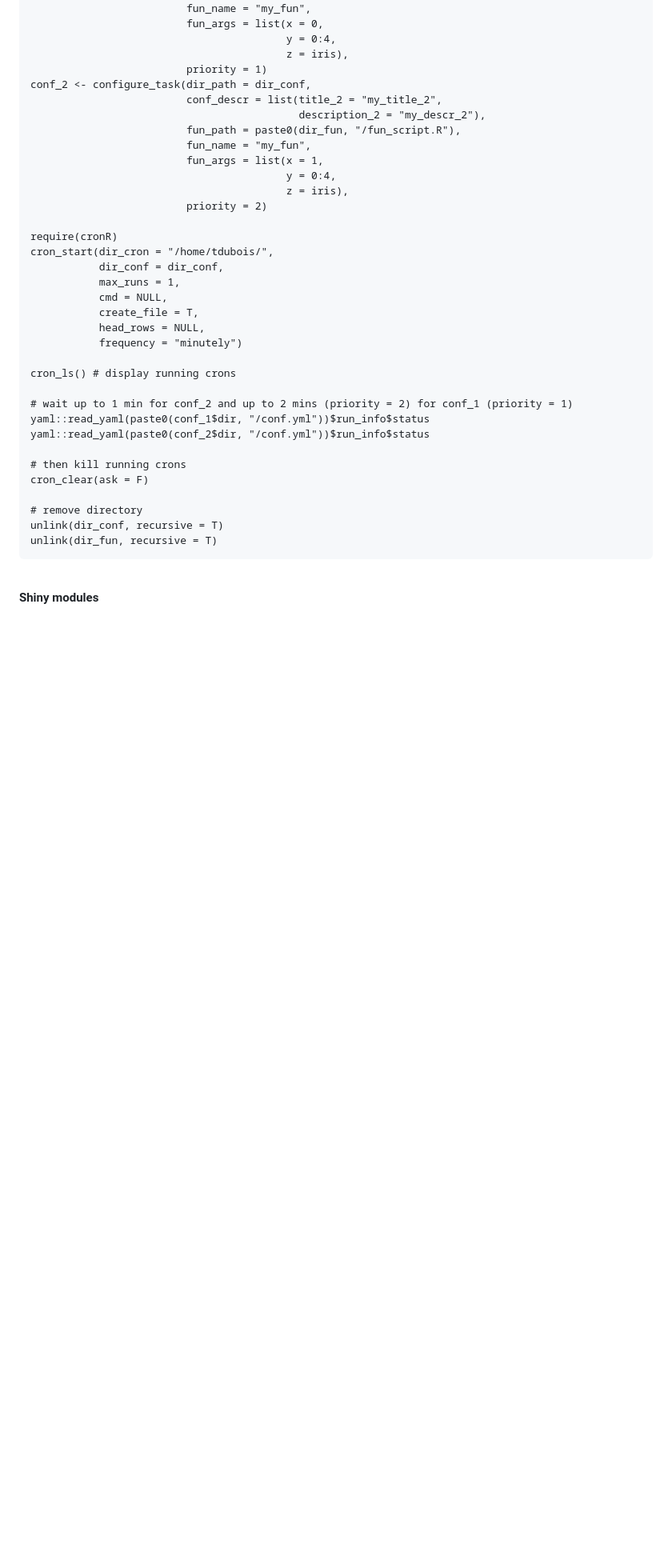
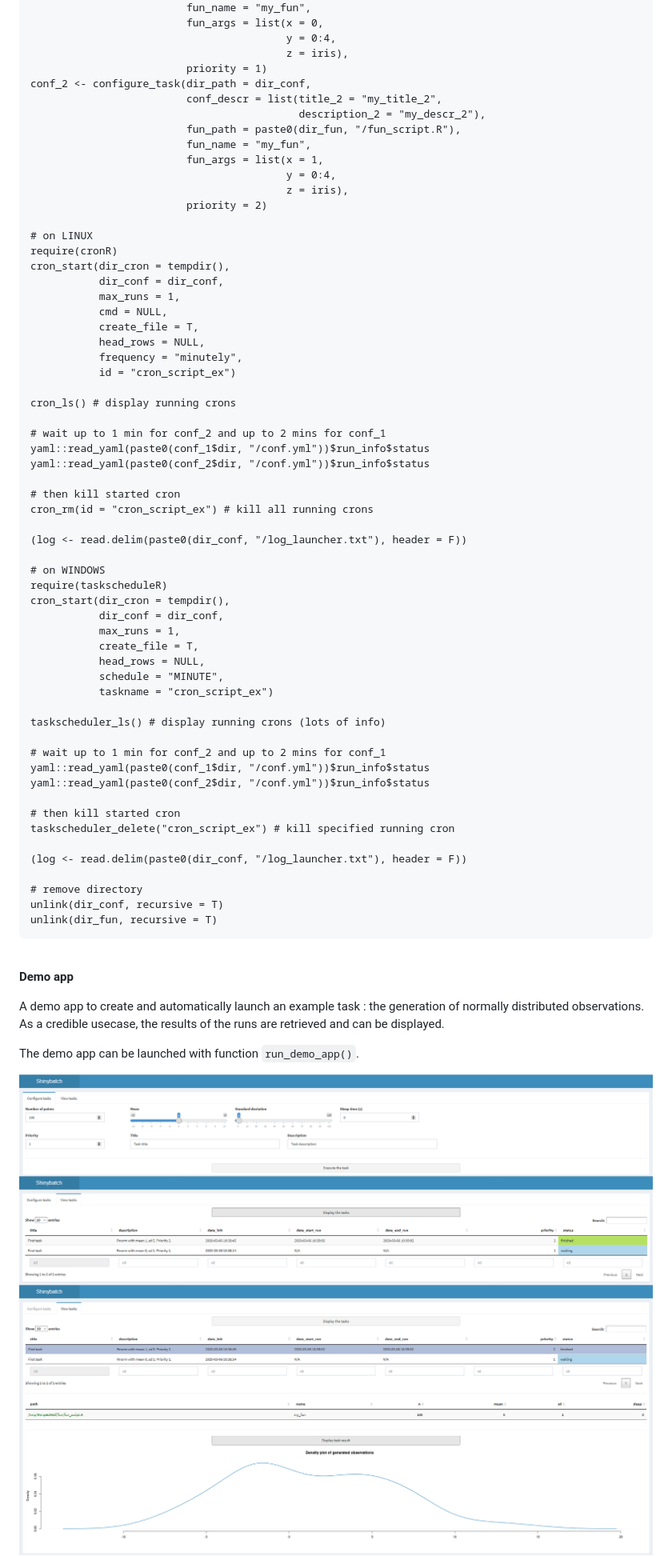
Before and after one commit to datastorm-open/shinybatch, a Markdown page: README.md, the part around the change printed below. Shown: that part at 80% size. Drawn GitHub-style; pictures changed too: inst/img/demo_app_conf_task.PNG (added), inst/img/demo_app_view_task_1.PNG (added), inst/img/demo_app_view_task_2.PNG (added); blank space fills up the shorter version.

Commit message:
MAJ readme.

```diff
--- a/README.md
+++ b/README.md
@@ -273,23 +283,48 @@ conf_2 <- configure_task(dir_path = dir_conf,
                                          z = iris),
                          priority = 2)
 
+# on LINUX
 require(cronR)
-cron_start(dir_cron = "/home/tdubois/",
+cron_start(dir_cron = tempdir(),
            dir_conf = dir_conf,
            max_runs = 1,
            cmd = NULL,
            create_file = T,
            head_rows = NULL,
-           frequency = "minutely")
+           frequency = "minutely",
+           id = "cron_script_ex")
 
 cron_ls() # display running crons
 
-# wait up to 1 min for conf_2 and up to 2 mins (priority = 2) for conf_1 (priority = 1)
+# wait up to 1 min for conf_2 and up to 2 mins for conf_1
 yaml::read_yaml(paste0(conf_1$dir, "/conf.yml"))$run_info$status
 yaml::read_yaml(paste0(conf_2$dir, "/conf.yml"))$run_info$status
 
-# then kill running crons
-cron_clear(ask = F)
+# then kill started cron
+cron_rm(id = "cron_script_ex") # kill all running crons
+
+(log <- read.delim(paste0(dir_conf, "/log_launcher.txt"), header = F))
+
+# on WINDOWS
+require(taskscheduleR)
+cron_start(dir_cron = tempdir(),
+           dir_conf = dir_conf,
+           max_runs = 1,
+           create_file = T,
+           head_rows = NULL,
+           schedule = "MINUTE",
+           taskname = "cron_script_ex")
+
+taskscheduler_ls() # display running crons (lots of info)
+
+# wait up to 1 min for conf_2 and up to 2 mins for conf_1
+yaml::read_yaml(paste0(conf_1$dir, "/conf.yml"))$run_info$status
+yaml::read_yaml(paste0(conf_2$dir, "/conf.yml"))$run_info$status
+
+# then kill started cron
+taskscheduler_delete("cron_script_ex") # kill specified running cron
+
+(log <- read.delim(paste0(dir_conf, "/log_launcher.txt"), header = F))
 
 # remove directory
 unlink(dir_conf, recursive = T)
@@ -298,4 +333,18 @@ unlink(dir_fun, recursive = T)
 
 <br>
 
-**Shiny modules**
+**Demo app**
+
+A demo app to create and automatically launch an example task : the generation of normally distributed observations.
+As a credible usecase, the results of the runs are retrieved and can be displayed.
+
+The demo app can be launched with function ``run_demo_app()``.
+
+<img src="inst/img/demo_app_conf_task.PNG" width="2000">
+
+<img src="inst/img/demo_app_view_task_1.PNG" width="2000">
+
+<img src="inst/img/demo_app_view_task_2.PNG" width="2000">
+
+<br>
+
```
Also changed, not shown: other parts of README.md (+37 -13 lines), 5 other files.
